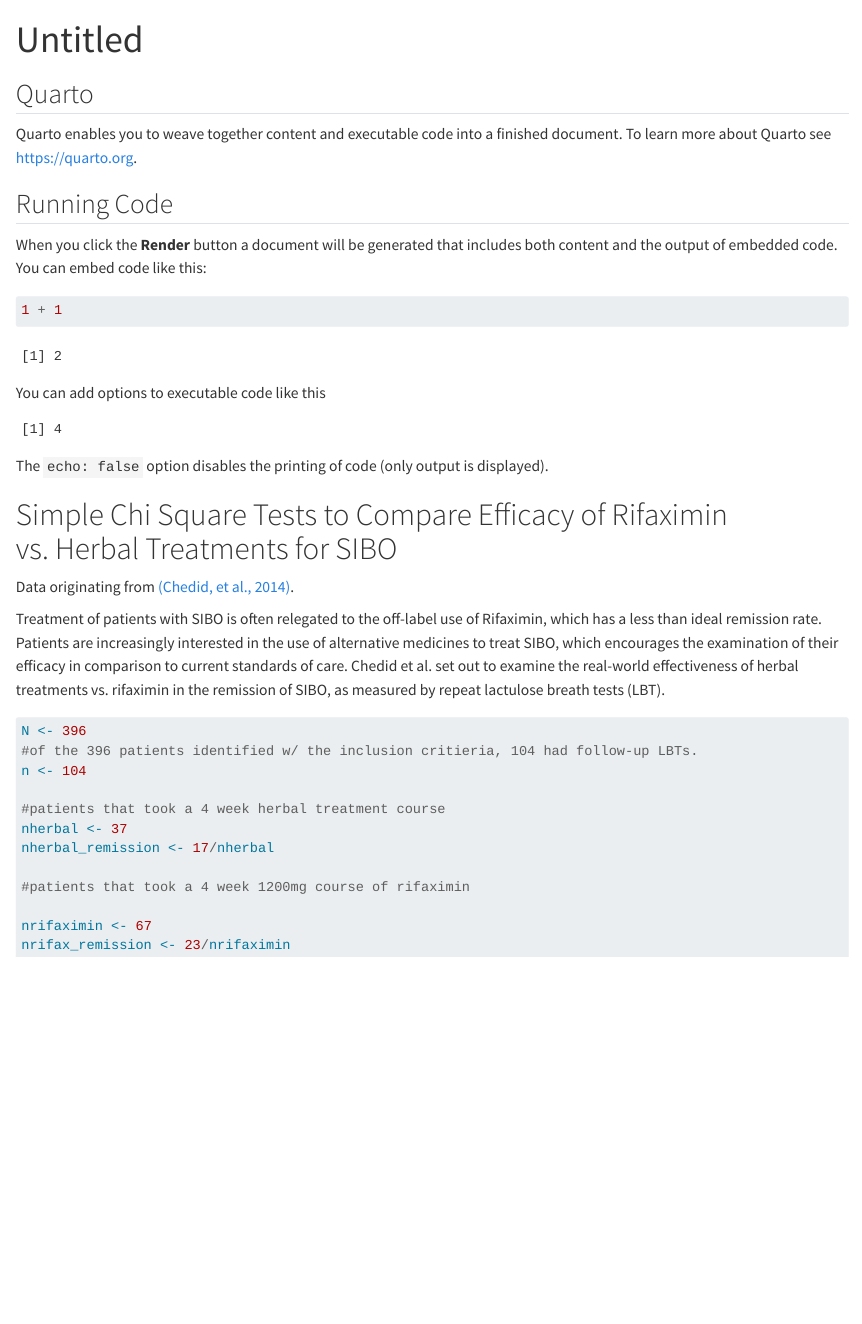
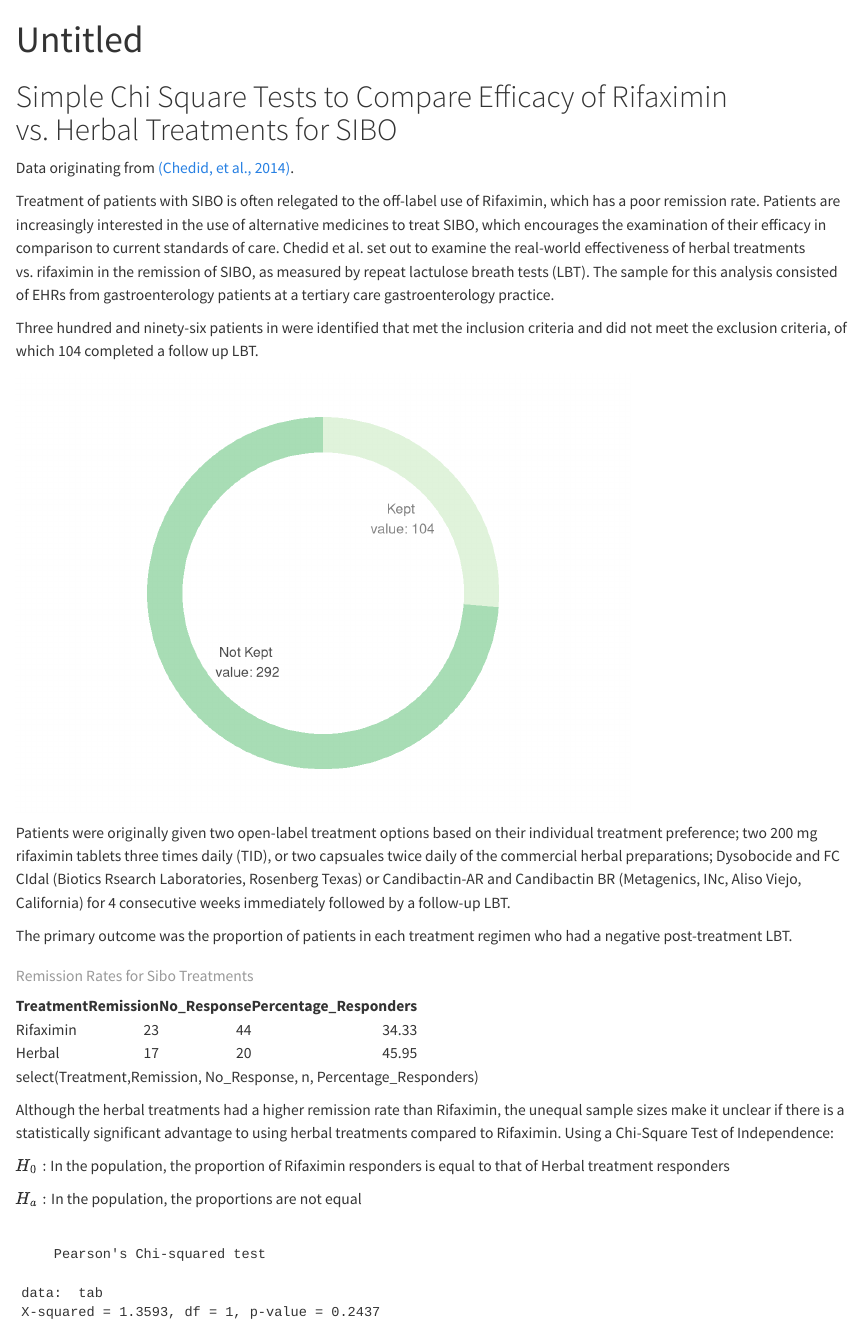
Before and after one commit to R-girl-2000/existential_lettuce, a Quarto document (Rifaximin_Herbal_SIBO.qmd): the page in a window 1100 px wide, from its top. Rendered offline with R 4.5, knitr and Pandoc in place of Quarto, with nearby package versions.

Commit message:
Added Tables and Chi-Square Test

````diff
--- a/Rifaximin_Herbal_SIBO.qmd
+++ b/Rifaximin_Herbal_SIBO.qmd
@@ -4,45 +4,124 @@ format: html
 editor: visual
 ---
 
-## Quarto
-
-Quarto enables you to weave together content and executable code into a finished document. To learn more about Quarto see <https://quarto.org>.
-
-## Running Code
-
-When you click the **Render** button a document will be generated that includes both content and the output of embedded code. You can embed code like this:
-
-```{r}
-1 + 1
-```
-
-You can add options to executable code like this
-
-```{r}
-#| echo: false
-2 * 2
-```
-
-The `echo: false` option disables the printing of code (only output is displayed).
-
 # Simple Chi Square Tests to Compare Efficacy of Rifaximin vs. Herbal Treatments for SIBO
 
 Data originating from [(Chedid, et al., 2014)](10.7453/gahmj.2014.019).
 
-Treatment of patients with SIBO is often relegated to the off-label use of Rifaximin, which has a less than ideal remission rate. Patients are increasingly interested in the use of alternative medicines to treat SIBO, which encourages the examination of their efficacy in comparison to current standards of care. Chedid et al. set out to examine the real-world effectiveness of herbal treatments vs. rifaximin in the remission of SIBO, as measured by repeat lactulose breath tests (LBT).
+Treatment of patients with SIBO is often relegated to the off-label use of Rifaximin, which has a poor remission rate. Patients are increasingly interested in the use of alternative medicines to treat SIBO, which encourages the examination of their efficacy in comparison to current standards of care. Chedid et al. set out to examine the real-world effectiveness of herbal treatments vs. rifaximin in the remission of SIBO, as measured by repeat lactulose breath tests (LBT). The sample for this analysis consisted of EHRs from gastroenterology patients at a tertiary care gastroenterology practice.
+
+Three hundred and ninety-six patients in were identified that met the inclusion criteria and did not meet the exclusion criteria, of which 104 completed a follow up LBT.
 
 ```{r}
+#| echo: false
+Patients <- 396
+kept <- 104
+not_kept <- (Patients - kept)
+
+#make a pie chart using code from https://r-graph-gallery.com/128-ring-or-donut-plot.html
+
+data<-data.frame(Group = c("Kept", "Not Kept"), count = c(kept, not_kept))
+#compute percentages
+data$percentage<- 100*(data$count/sum(data$count))
+#compute the cumulative percentages (top of each rectange)
+
+data$ymax = cumsum(data$percentage)
+
+#compute the bottom of each rectange, uses the top value from the row above.
+
+data$ymin = c(0, head(data$ymax, n = -1))
+
+# Compute label position, put in the middle of each bar
+data$labelPosition <- (data$ymax + data$ymin) / 2
+
+# Compute a good label
+data$label <- paste0(data$Group, "\n value: ", data$count)
+
+
+library(ggplot2)
+ggplot(data, aes(ymax=ymax, ymin=ymin, xmax=4, xmin=3, fill=Group)) +
+  geom_rect() +
+  geom_text( x=2, aes(y=labelPosition, label=label, color=Group), size=4) + # x here controls label position (inner / outer)
+  scale_fill_brewer(palette=4) +
+  scale_color_grey(start=.5, end = .3) +
+  coord_polar(theta="y") +
+  xlim(c(-1, 4)) +
+  theme_void() +
+  theme(legend.position = "none")
+
+
+```
+
+Patients were originally given two open-label treatment options based on their individual treatment preference; two 200 mg rifaximin tablets three times daily (TID), or two capsuales twice daily of the commercial herbal preparations; Dysobocide and FC CIdal (Biotics Rsearch Laboratories, Rosenberg Texas) or Candibactin-AR and Candibactin BR (Metagenics, INc, Aliso Viejo, California) for 4 consecutive weeks immediately followed by a follow-up LBT.
+
+The primary outcome was the proportion of patients in each treatment regimen who had a negative post-treatment LBT.
+
+```{r}
+#| echo: false
+#| warning: false
+#| message: false
+
+
+library(kableExtra)
+library(tidyr)
+library(knitr)
+library(dplyr)
+
 N <- 396
 #of the 396 patients identified w/ the inclusion critieria, 104 had follow-up LBTs.
 n <- 104
 
 #patients that took a 4 week herbal treatment course
 nherbal <- 37
-nherbal_remission <- 17/nherbal
+nherbal_remission <- 17
+nherbal_percent <- (round(nherbal_remission/nherbal,4)*100)
 
 #patients that took a 4 week 1200mg course of rifaximin
 
 nrifaximin <- 67
-nrifax_remission <- 23/nrifaximin
+nrifax_remission <- 23
+nrifax_percent<- (round(nrifax_remission/nrifaximin, 4)*100)
+
+
+remission_rates<- data.frame(Treatment = c("Rifaximin", "Herbal"), n = c(nrifaximin, nherbal), Remission = c(nrifax_remission, nherbal_remission),
+                             Percentage_Responders = c(nrifax_percent, nherbal_percent))
+
+remission_rates$No_Response <- c((nrifaximin- nrifax_remission), (nherbal- nherbal_remission))
+
+remission_rates<- remission_rates |>
+  select(Treatment,Remission, No_Response, n, Percentage_Responders)
+
+remission_rates2 <- remission_rates|>
+  select(Treatment,Remission, No_Response, Percentage_Responders)
+
+remission_rates2|>
+  kable(format = "html", caption = "Remission Rates for Sibo Treatments")
+
 
 ```
+
+select(Treatment,Remission, No_Response, n, Percentage_Responders)
+
+Although the herbal treatments had a higher remission rate than Rifaximin, the unequal sample sizes make it unclear if there is a statistically significant advantage to using herbal treatments compared to Rifaximin. Using a Chi-Square Test of Independence:
+
+$H_{0} :$ In the population, the proportion of Rifaximin responders is equal to that of Herbal treatment responders
+
+$H_{a} :$ In the population, the proportions are not equal
+
+```{r}
+#| echo: false
+row_labels <- c("Rifaximin", "Herbal")
+col_labels <- c("Remission", "Non-Responder")
+
+tab <- matrix(c(nrifax_remission, nherbal_remission,
+                (nrifaximin - nrifax_remission),(nherbal - nherbal_remission)),
+              dimnames = list(row_labels, col_labels), nrow= 2)
+
+
+
+# Chi-square test of independence
+chi_res <-chisq.test(tab, correct = F)
+chi_res
+
+
+```
````
